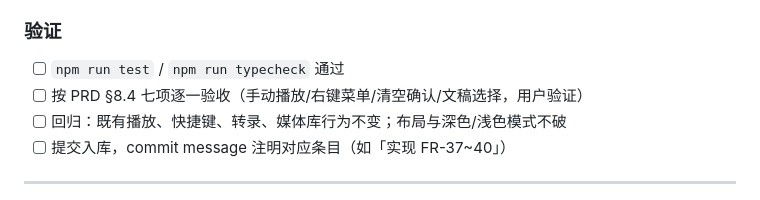
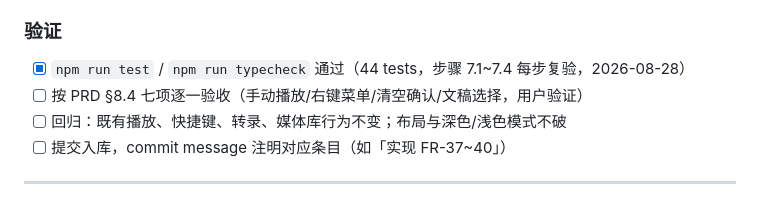
Before and after one commit to XiaoruiWang-SH/myPlayer, a Markdown page: docs/PROGRESS.md, the part around the change. GitHub-like rendering.

Commit message:
阶段 7：步骤 7.1~7.4 完成，测试与类型检查验证项勾选（44 tests）

```diff
--- a/docs/PROGRESS.md
+++ b/docs/PROGRESS.md
@@ -210,7 +210,7 @@
 
 ### 验证
 
-- [ ] `npm run test` / `npm run typecheck` 通过
+- [x] `npm run test` / `npm run typecheck` 通过（44 tests，步骤 7.1~7.4 每步复验，2026-08-28）
 - [ ] 按 PRD §8.4 七项逐一验收（手动播放/右键菜单/清空确认/文稿选择，用户验证）
 - [ ] 回归：既有播放、快捷键、转录、媒体库行为不变；布局与深色/浅色模式不破
 - [ ] 提交入库，commit message 注明对应条目（如「实现 FR-37~40」）
```
